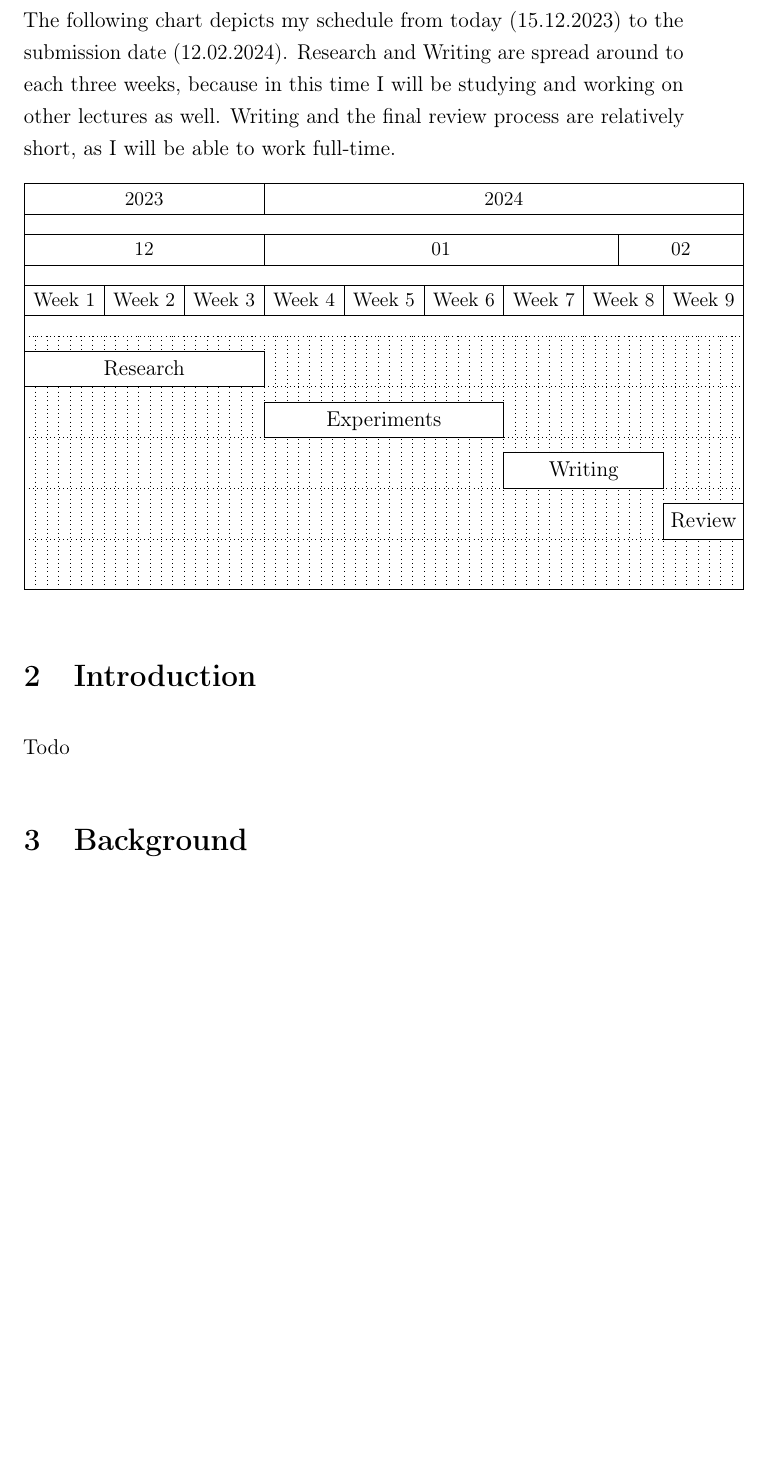
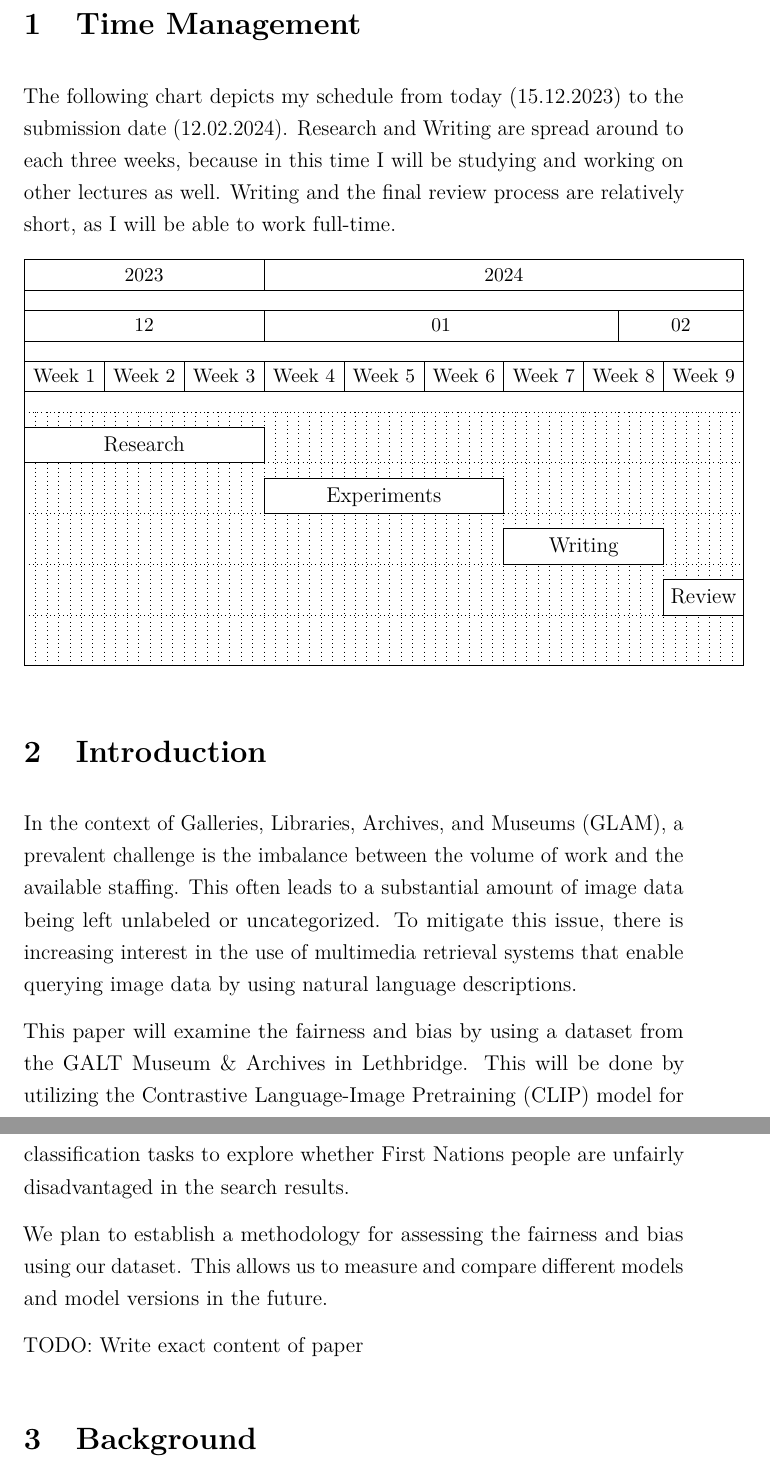
Before and after one commit to murermader/MastersProject, a LaTeX document (report/paper/template.tex): part of page 3 of 5 before the commit and two parts of pages 3 and 4 of 5 after it, the two joined at a grey line, cut at the place of the change, the shorter picture padded with empty space. The pictures show the PDF file report/paper/template.pdf that the author committed with the source.

Commit message:
Add intro section

```diff
--- a/report/paper/template.tex
+++ b/report/paper/template.tex
@@ -133,7 +134,26 @@ The following chart depicts my schedule from today (15.12.2023) to the submissio
 
 \section{Introduction}
 
-Todo
+% Introduction Outline for Research Paper
+
+% Part 1: About the Topic + Motivation
+% 1. Opening Statement: Start with a broad context, engaging the reader and providing background.
+% 2. Narrowing Down: Focus on your specific topic and mention relevant research.
+% 3. Research Gap: Identify the gap or problem your research addresses and its significance.
+% 4. Motivation: Explain why this topic matters, its impact, and its broader relevance.
+% 5. Research Question/Hypothesis: State your research question or hypothesis.
+% 6. Purpose of Study: Describe the purpose and how it addresses the identified gap.
+
+In the context of Galleries, Libraries, Archives, and Museums (GLAM), a prevalent challenge is the imbalance between the volume of work and the available staffing. This often leads to a substantial amount of image data being left unlabeled or uncategorized. To mitigate this issue, there is increasing interest in the use of multimedia retrieval systems that enable querying image data by using natural language descriptions.
+
+This paper will examine the fairness and bias by using a dataset from the GALT Museum \& Archives in Lethbridge. This will be done by utilizing the Contrastive Language-Image Pretraining (CLIP) model for classification tasks to explore whether First Nations people are unfairly disadvantaged in the search results.
+
+We plan to establish a methodology for assessing the fairness and bias using our dataset. This allows us to measure and compare different models and model versions in the future.
+
+% Part 2: Contents of the Paper
+% (To be written later)
+TODO: Write exact content of paper
+
 
 \section{Background}
 
```
Also changed, not shown: report/paper/template.pdf, report/paper/template.tex (5 more changed lines).
